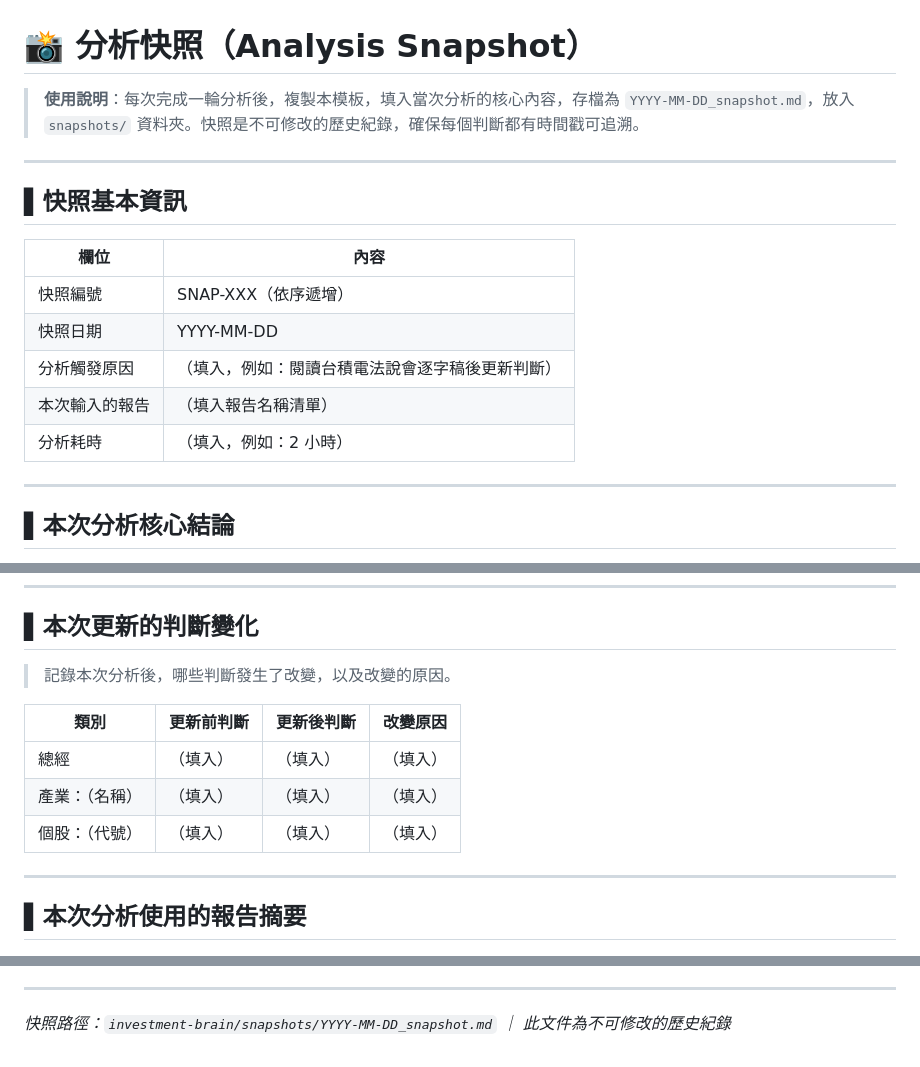
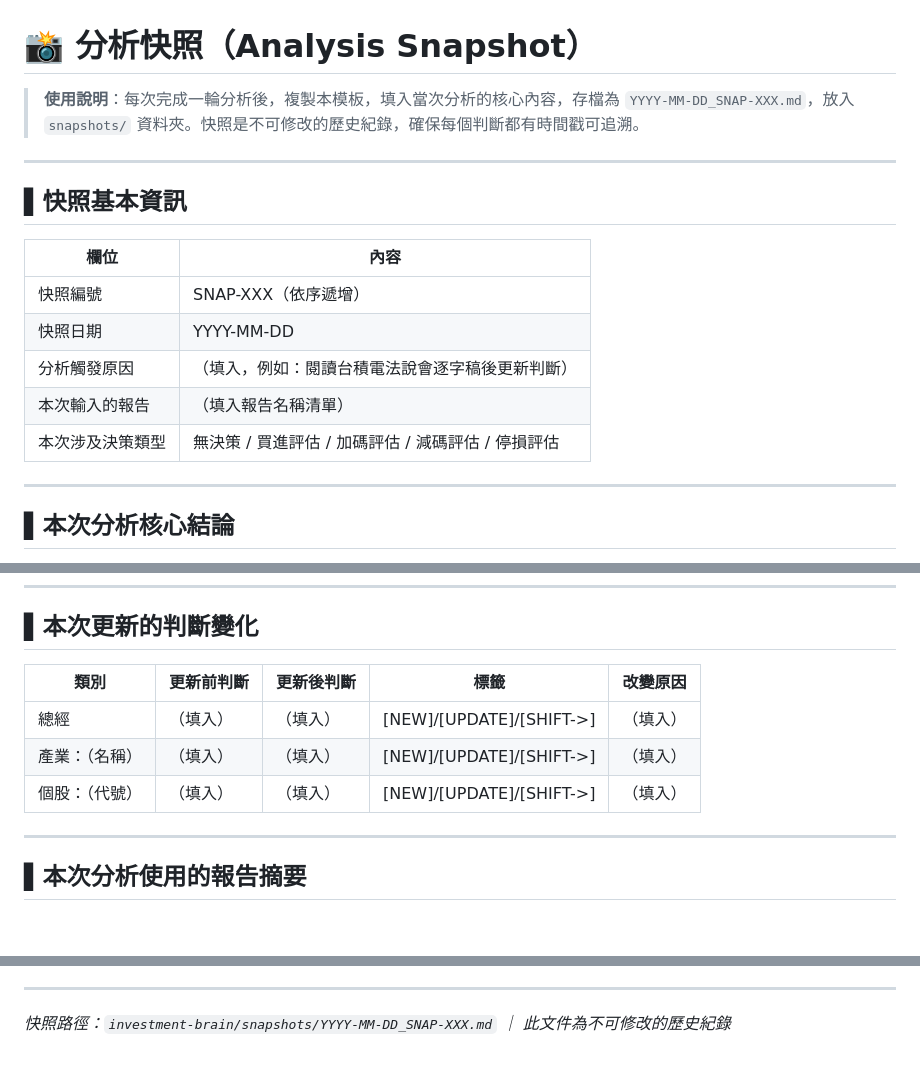
Before and after one commit to bluesunrise926/bluesunrise926, a Markdown page: snapshot_template.md, 3 parts joined by grey strips. GitHub-like rendering; blank space fills up the shorter version.

```diff
--- a/snapshot_template.md
+++ b/snapshot_template.md
@@ -1,6 +1,6 @@
 # 📸 分析快照（Analysis Snapshot）
 
-> **使用說明**：每次完成一輪分析後，複製本模板，填入當次分析的核心內容，存檔為 `YYYY-MM-DD_snapshot.md`，放入 `snapshots/` 資料夾。快照是不可修改的歷史紀錄，確保每個判斷都有時間戳可追溯。
+> **使用說明**：每次完成一輪分析後，複製本模板，填入當次分析的核心內容，存檔為 `YYYY-MM-DD_SNAP-XXX.md`，放入 `snapshots/` 資料夾。快照是不可修改的歷史紀錄，確保每個判斷都有時間戳可追溯。
 
 ---
 
@@ -12,7 +12,7 @@
 | 快照日期 | YYYY-MM-DD |
 | 分析觸發原因 | （填入，例如：閱讀台積電法說會逐字稿後更新判斷） |
 | 本次輸入的報告 | （填入報告名稱清單） |
-| 分析耗時 | （填入，例如：2 小時） |
+| 本次涉及決策類型 | 無決策 / 買進評估 / 加碼評估 / 減碼評估 / 停損評估 |
 
 ---
 
@@ -39,13 +39,11 @@
 
 ## ▌本次更新的判斷變化
 
-> 記錄本次分析後，哪些判斷發生了改變，以及改變的原因。
-
-| 類別 | 更新前判斷 | 更新後判斷 | 改變原因 |
-|------|-----------|-----------|----------|
-| 總經 | （填入） | （填入） | （填入） |
-| 產業：（名稱） | （填入） | （填入） | （填入） |
-| 個股：（代號） | （填入） | （填入） | （填入） |
+| 類別 | 更新前判斷 | 更新後判斷 | 標籤 | 改變原因 |
+|------|-----------|-----------|------|----------|
+| 總經 | （填入） | （填入） | [NEW]/[UPDATE]/[SHIFT->] | （填入） |
+| 產業：（名稱） | （填入） | （填入） | [NEW]/[UPDATE]/[SHIFT->] | （填入） |
+| 個股：（代號） | （填入） | （填入） | [NEW]/[UPDATE]/[SHIFT->] | （填入） |
 
 ---
 
@@ -99,4 +127,4 @@
 
 ---
 
-*快照路徑：`investment-brain/snapshots/YYYY-MM-DD_snapshot.md` ｜ 此文件為不可修改的歷史紀錄*
+*快照路徑：`investment-brain/snapshots/YYYY-MM-DD_SNAP-XXX.md` ｜ 此文件為不可修改的歷史紀錄*
```
Also changed, not shown: other parts of snapshot_template.md (+40 -10 lines).
